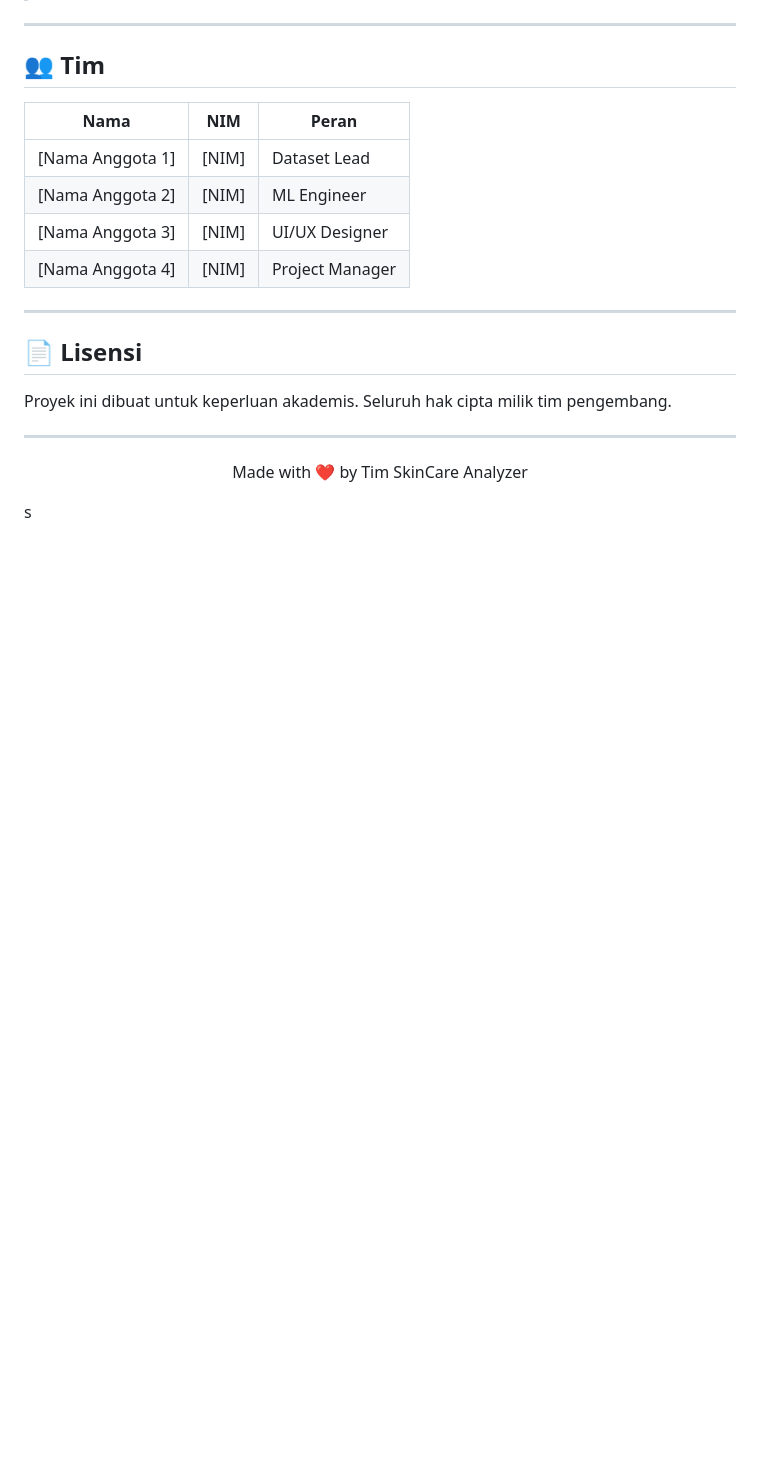
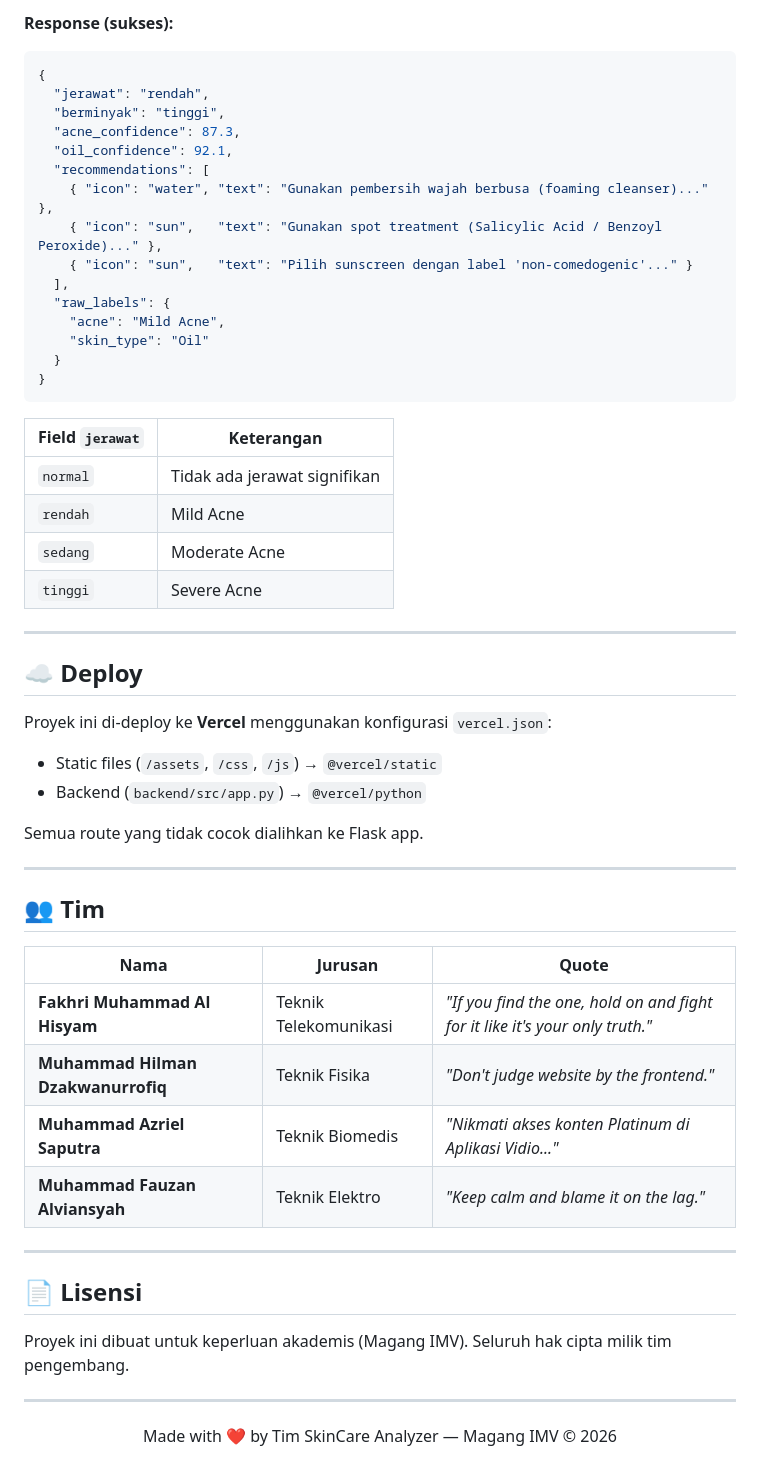
Before and after one commit to zepunnn/skincare-analyzer, a Markdown page: README.md, the part around one of its changes. Rendered like a GitHub page; blank space fills up the shorter version.

````diff
--- a/README.md
+++ b/README.md
@@ -125,21 +216,57 @@ Pembagian dataset: **70% Train / 15% Validation / 15% Test**
+**Response (sukses):**
+```json
+{
+  "jerawat": "rendah",
+  "berminyak": "tinggi",
+  "acne_confidence": 87.3,
+  "oil_confidence": 92.1,
+  "recommendations": [
+    { "icon": "water", "text": "Gunakan pembersih wajah berbusa (foaming cleanser)..." },
+    { "icon": "sun",   "text": "Gunakan spot treatment (Salicylic Acid / Benzoyl Peroxide)..." },
+    { "icon": "sun",   "text": "Pilih sunscreen dengan label 'non-comedogenic'..." }
+  ],
+  "raw_labels": {
+    "acne": "Mild Acne",
+    "skin_type": "Oil"
+  }
+}
+```
+
+| Field `jerawat` | Keterangan |
+|-----------------|------------|
+| `normal` | Tidak ada jerawat signifikan |
+| `rendah` | Mild Acne |
+| `sedang` | Moderate Acne |
+| `tinggi` | Severe Acne |
+
+---
+
+## ☁️ Deploy
+
+Proyek ini di-deploy ke **Vercel** menggunakan konfigurasi `vercel.json`:
+
+- Static files (`/assets`, `/css`, `/js`) → `@vercel/static`
+- Backend (`backend/src/app.py`) → `@vercel/python`
+
+Semua route yang tidak cocok dialihkan ke Flask app.
 
 ---
 
 ## 👥 Tim
 
-| Nama | NIM | Peran |
-|------|-----|-------|
-| [Nama Anggota 1] | [NIM] | Dataset Lead |
-| [Nama Anggota 2] | [NIM] | ML Engineer |
-| [Nama Anggota 3] | [NIM] | UI/UX Designer |
-| [Nama Anggota 4] | [NIM] | Project Manager |
+| Nama | Jurusan | Quote |
+|------|---------|-------|
+| **Fakhri Muhammad Al Hisyam** | Teknik Telekomunikasi | *"If you find the one, hold on and fight for it like it's your only truth."* |
+| **Muhammad Hilman Dzakwanurrofiq** | Teknik Fisika | *"Don't judge website by the frontend."* |
+| **Muhammad Azriel Saputra** | Teknik Biomedis | *"Nikmati akses konten Platinum di Aplikasi Vidio..."* |
+| **Muhammad Fauzan Alviansyah** | Teknik Elektro | *"Keep calm and blame it on the lag."* |
 
 ---
 
 ## 📄 Lisensi
 
-Proyek ini dibuat untuk keperluan akademis. Seluruh hak cipta milik tim pengembang.
+Proyek ini dibuat untuk keperluan akademis (Magang IMV). Seluruh hak cipta milik tim pengembang.
 
 ---
 
-<p align="center">Made with ❤️ by Tim SkinCare Analyzer</p>s
+<p align="center">Made with ❤️ by Tim SkinCare Analyzer — Magang IMV © 2026</p>
````
Also changed, not shown: other parts of README.md (+131 -40 lines).
